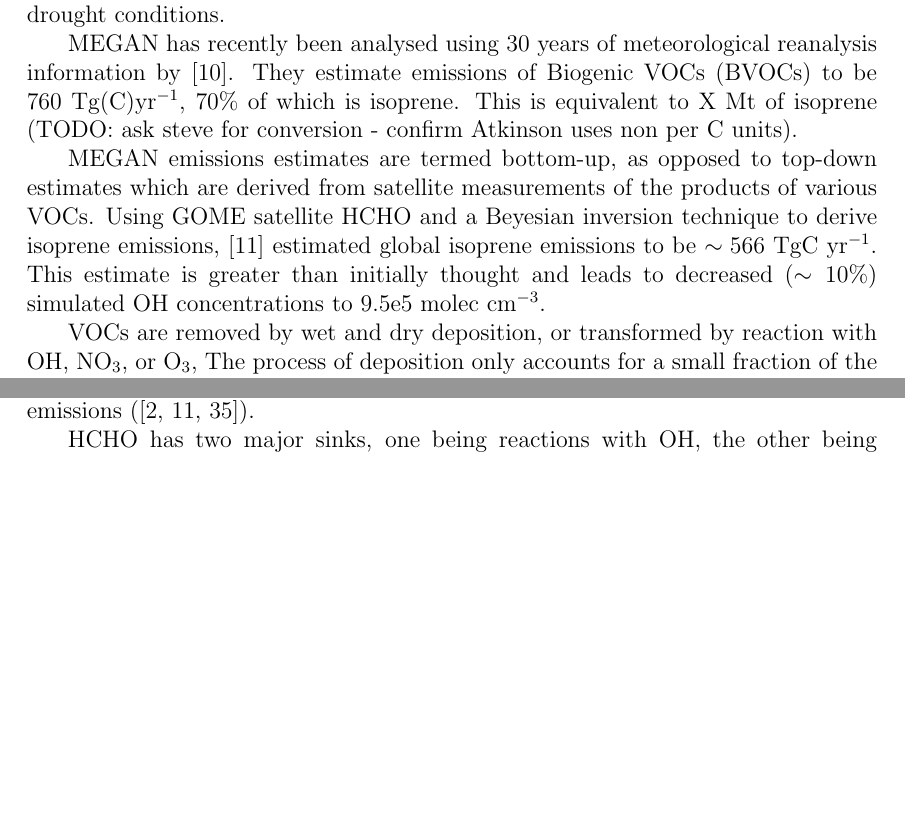
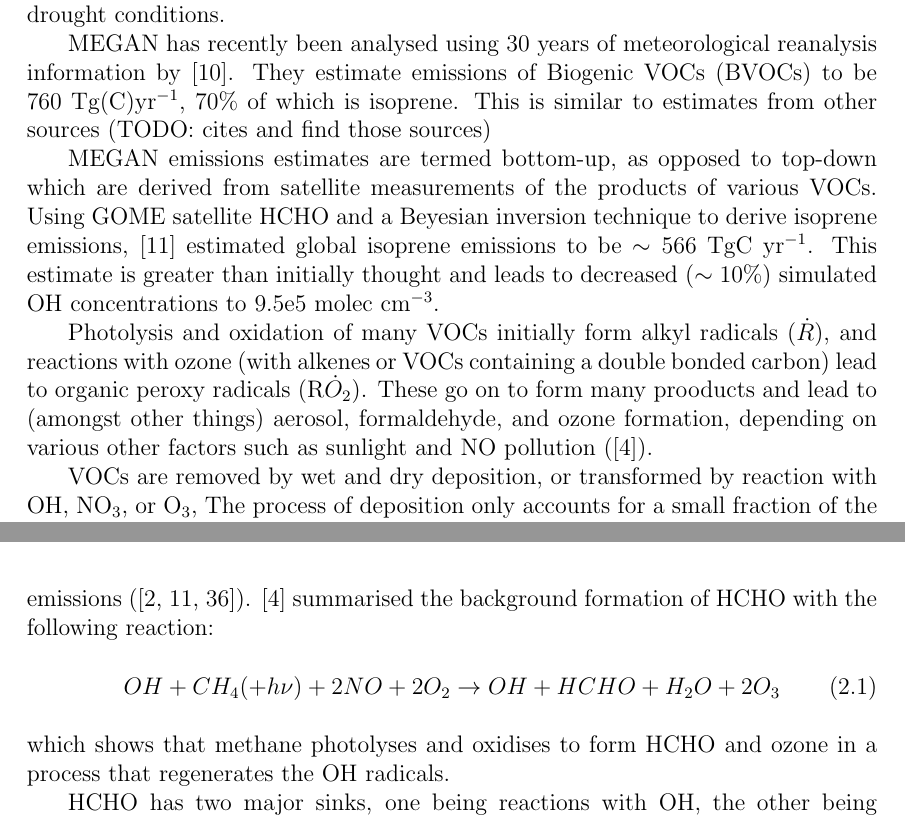
Before and after one commit to jibbals/thesis, a LaTeX thesis (thesis.tex, which reads Chapters/LitReview.tex): two parts of pages 12 and 16 of 105 before the commit and two parts of pages 12 and 17 of 105 after it, joined at a grey line, cut so that both start at the same text, the shorter picture padded with empty space. Compiled offline with pdfLaTeX.

Commit message:
Some more Atkinson2000 added

```diff
--- a/Chapters/LitReview.tex
+++ b/Chapters/LitReview.tex
@@ -31,11 +31,14 @@
 
     MEGAN has recently been analysed using 30 years of meteorological reanalysis information by \citet{Sindelarova2014}.
     They estimate emissions of Biogenic VOCs (BVOCs) to be 760~Tg(C)yr$^{-1}$, 70\% of which is isoprene.
-    This is equivalent to X~Mt of isoprene (TODO: ask steve for conversion - confirm Atkinson uses non per C units).
+    This is similar to estimates from other sources (TODO: cites and find those sources)
 
-    MEGAN emissions estimates are termed bottom-up, as opposed to top-down estimates which are derived from satellite measurements of the products of various VOCs.
+    MEGAN emissions estimates are termed bottom-up, as opposed to top-down which are derived from satellite measurements of the products of various VOCs.
     Using GOME satellite HCHO and a Beyesian inversion technique to derive isoprene emissions, \citet{Shim2005} estimated global isoprene emissions to be $\sim566$~TgC yr$^{-1}$.
     This estimate is greater than initially thought and leads to decreased ($\sim10\%$) simulated OH concentrations to 9.5e5 molec cm$^{-3}$.
+
+    Photolysis and oxidation of many VOCs initially form alkyl radicals ($\dot{R}$), and reactions with ozone (with alkenes or VOCs containing a double bonded carbon) lead to organic peroxy radicals (R$\dot{O}_2$).
+    These go on to form many prooducts and lead to (amongst other things) aerosol, formaldehyde, and ozone formation, depending on various other factors such as sunlight and NO pollution \citep{Atkinson2000}.
 
     VOCs are removed by wet and dry deposition, or transformed by reaction with OH, NO$_3$, or O$_3$,
     The process of deposition only accounts for a small fraction of the VOC loss, with the possible exception of the long lived methane compount \citep{AtkinsonArey2003}.
@@ -198,6 +202,11 @@ TODO: Start this section!
     Biomass burning can be a source of HCHO, and various other pollutants, precursors, and aerosols.
     Additionally HCHO is emitted into the atmosphere directly through fossil fuel combustion, natural gas flaring, ethanol refining, and agricultural activity \citep{Wolfe2016}.
     Background levels of HCHO are provided by methane oxidation, and enhancements to regional and continental HCHO is largely driven by isoprene emissions \citep{Guenther1995, Palmer2003, Shim2005}.
+    \citet{Atkinson2000} summarised the background formation of HCHO with the following reaction:
+    \begin{equation} \label{ch_LitRev:eqn:MethaneBackground}
+      OH + CH_4 (+ h\nu) + 2NO + 2O_2 \rightarrow OH + HCHO + H_2O + 2O_3
+    \end{equation}
+    which shows that methane photolyses and oxidises to form HCHO and ozone in a process that regenerates the OH radicals.
 
     HCHO has two major sinks, one being reactions with OH, the other being photolysis \citep{Crutzen1999, Wagner2002, Levy1972}.
     (todo: levy 1972 read abstract and cite).
```
Also changed, not shown: Chapters/LitReview.tex (1 more changed lines).
